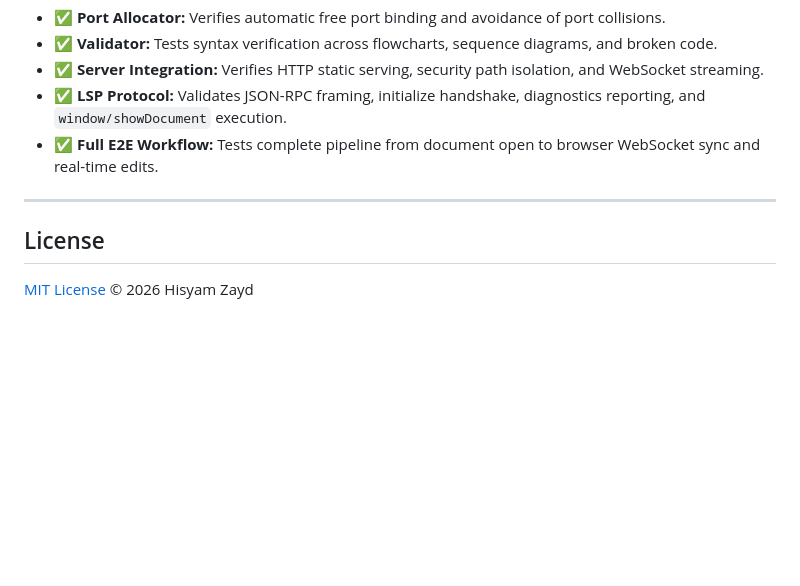
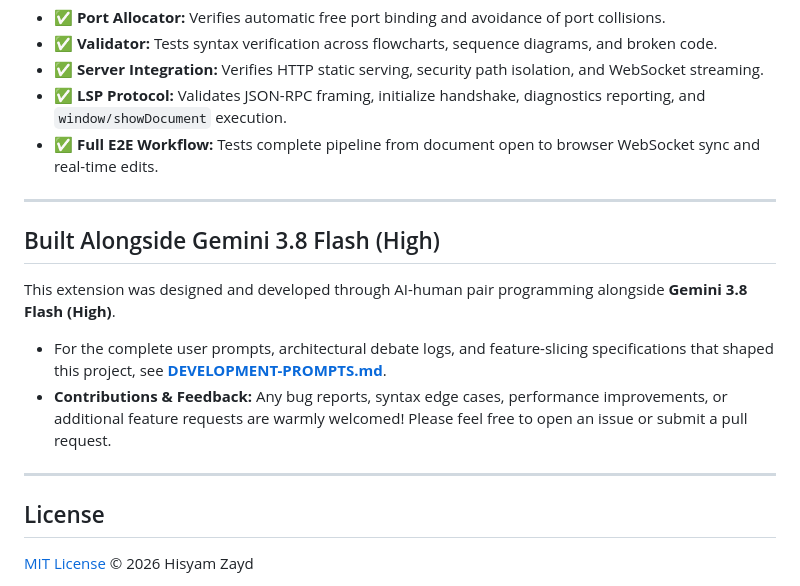
Before and after one commit to hisyam-zayd/mermaid-preview, a Markdown page: README.md, the part around one of its changes. Rendered like a GitHub page; blank space fills up the shorter version.

```diff
--- a/README.md
+++ b/README.md
@@ -91,6 +100,15 @@ npm test
 
 ---
 
+## Built Alongside Gemini 3.8 Flash (High)
+
+This extension was designed and developed through AI-human pair programming alongside **Gemini 3.8 Flash (High)**.
+
+* For the complete user prompts, architectural debate logs, and feature-slicing specifications that shaped this project, see **[DEVELOPMENT-PROMPTS.md](DEVELOPMENT-PROMPTS.md)**.
+* **Contributions & Feedback:** Any bug reports, syntax edge cases, performance improvements, or additional feature requests are warmly welcomed! Please feel free to open an issue or submit a pull request.
+
+---
+
 ## License
 
 [MIT License](LICENSE) © 2026 Hisyam Zayd
```
Also changed, not shown: other parts of README.md (+43 -34 lines), DEVELOPMENT-PROMPTS.md (added, +86 -0 lines).
